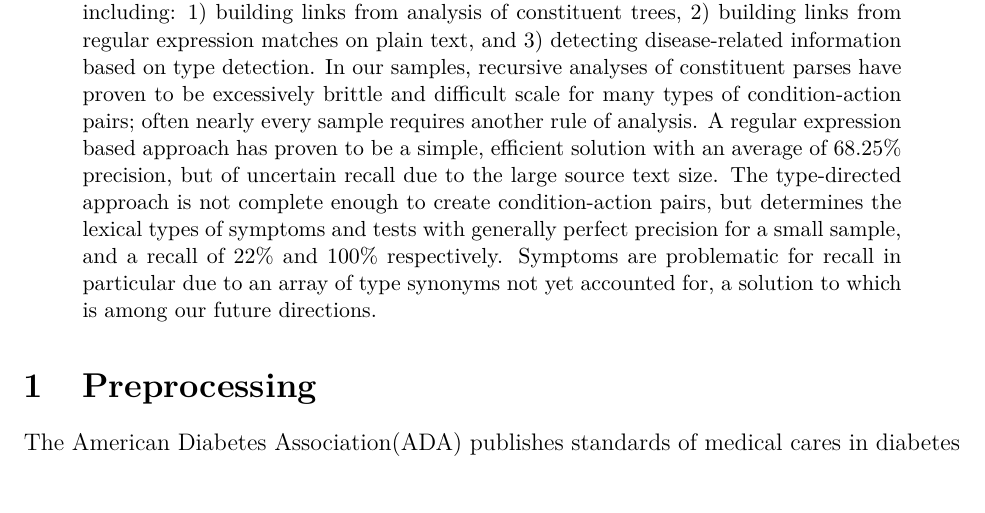
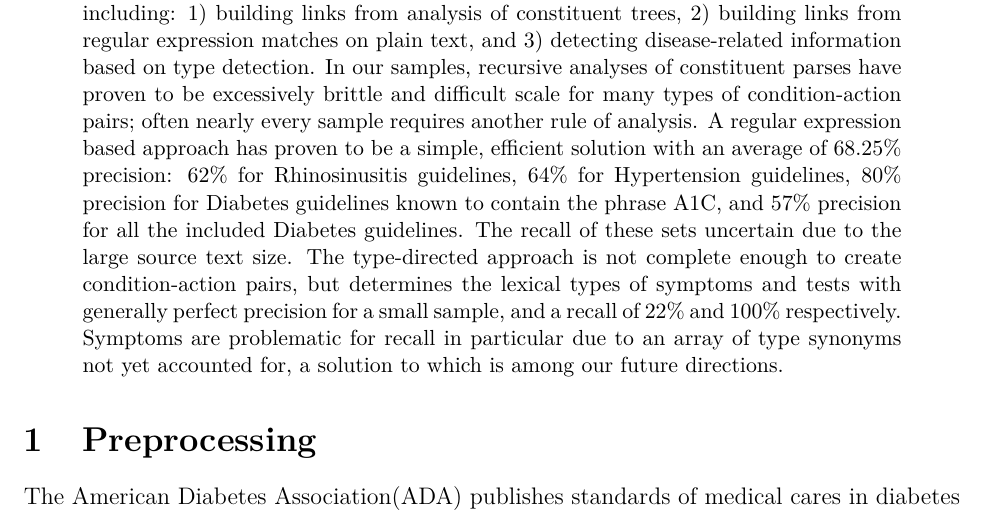
Before and after one commit to hematialam/Guidelines, a LaTeX paper (report/guidelines.tex): part of page 1 of 7, cut so that both start at the same text. Compiled offline with pdfLaTeX.

Commit message:
Add even more detail to the abstract

```diff
--- a/report/guidelines.tex
+++ b/report/guidelines.tex
@@ -13,7 +13,7 @@
 \begin{abstract}
 Medical guidelines are among the denser reading materials, and contain many conditional statements and criteria which medical professionals are expected to follow as part of their work. However, considering how expansive the text is, and how dense the prose can be, it is a good target for text mining since the convergence of many such conditionals are likely to be handled more efficiently by machines than humans.
 
-Such text tends to be relatively regular, making it amenable to several approaches, including: 1) building links from analysis of constituent trees, 2) building links from regular expression matches on plain text, and 3) detecting disease-related information based on type detection. In our samples, recursive analyses of constituent parses have proven to be excessively brittle and difficult scale for many types of condition-action pairs; often nearly every sample requires another rule of analysis. A regular expression based approach has proven to be a simple, efficient solution with an average of 68.25\% precision, but of uncertain recall due to the large source text size. The type-directed approach is not complete enough to create condition-action pairs, but determines the lexical types of symptoms and tests with generally perfect precision for a small sample, and a recall of 22\% and 100\% respectively. Symptoms are problematic for recall in particular due to an array of type synonyms not yet accounted for, a solution to which is among our future directions.
+Such text tends to be relatively regular, making it amenable to several approaches, including: 1) building links from analysis of constituent trees, 2) building links from regular expression matches on plain text, and 3) detecting disease-related information based on type detection. In our samples, recursive analyses of constituent parses have proven to be excessively brittle and difficult scale for many types of condition-action pairs; often nearly every sample requires another rule of analysis. A regular expression based approach has proven to be a simple, efficient solution with an average of 68.25\% precision: 62\% for Rhinosinusitis guidelines, 64\% for Hypertension guidelines, 80\% precision for Diabetes guidelines known to contain the phrase A1C, and 57\% precision for all the included Diabetes guidelines. The recall of these sets uncertain due to the large source text size. The type-directed approach is not complete enough to create condition-action pairs, but determines the lexical types of symptoms and tests with generally perfect precision for a small sample, and a recall of 22\% and 100\% respectively. Symptoms are problematic for recall in particular due to an array of type synonyms not yet accounted for, a solution to which is among our future directions.
 \end{abstract}
 
 \section{Preprocessing}
```
Also changed, not shown: report/guidelines.pdf, 2 other files.
